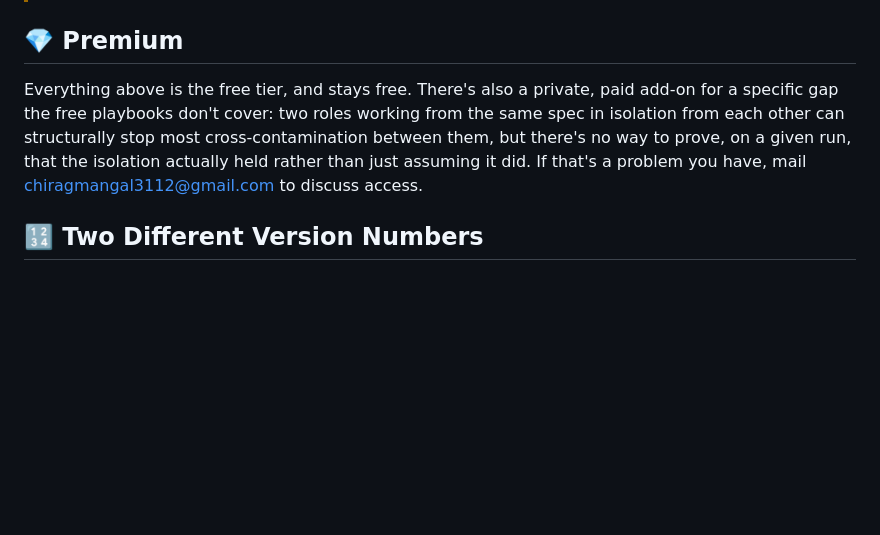
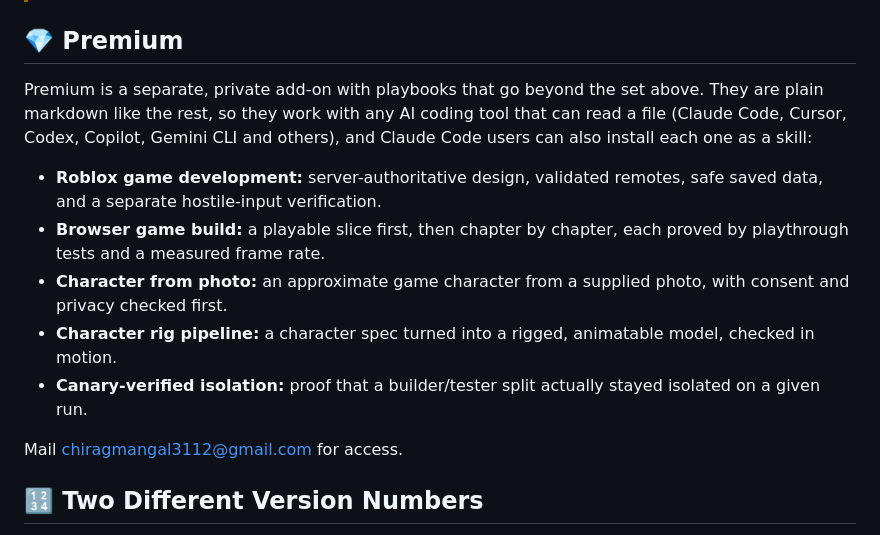
Before and after one commit to chiragmangaldev3112/agent-playbooks, a Markdown page: README.md, the part around the change. Rendered like a GitHub page; blank space fills up the shorter version.

Commit message:
README: list the premium playbooks, work with any AI tool, contact for access
The Premium section now names the five premium playbooks in one line each
(no playbook text), says they are plain markdown usable with any AI coding
tool, and tells readers to mail for access.

Co-Authored-By: Claude Sonnet 5.5 <noreply@anthropic.com>

```diff
--- a/README.md
+++ b/README.md
@@ -714,13 +714,24 @@ removed — see `agent-playbooks/CHANGELOG.md` 1.19.0.
 <a id="premium"></a>
 ## 💎 Premium
 
-Everything above is the free tier, and stays free. There's also a
-private, paid add-on for a specific gap the free playbooks don't cover:
-two roles working from the same spec in isolation from each other can
-structurally stop most cross-contamination between them, but there's no
-way to prove, on a given run, that the isolation actually held rather
-than just assuming it did. If that's a problem you have, mail
-chiragmangal3112@gmail.com to discuss access.
+Premium is a separate, private add-on with playbooks that go beyond the
+set above. They are plain markdown like the rest, so they work with any AI
+coding tool that can read a file (Claude Code, Cursor, Codex, Copilot,
+Gemini CLI and others), and Claude Code users can also install each one as
+a skill:
+
+- **Roblox game development:** server-authoritative design, validated
+  remotes, safe saved data, and a separate hostile-input verification.
+- **Browser game build:** a playable slice first, then chapter by chapter,
+  each proved by playthrough tests and a measured frame rate.
+- **Character from photo:** an approximate game character from a supplied
+  photo, with consent and privacy checked first.
+- **Character rig pipeline:** a character spec turned into a rigged,
+  animatable model, checked in motion.
+- **Canary-verified isolation:** proof that a builder/tester split actually
+  stayed isolated on a given run.
+
+Mail chiragmangal3112@gmail.com for access.
 
 <a id="two-different-version-numbers"></a>
 ## 🔢 Two Different Version Numbers
```
